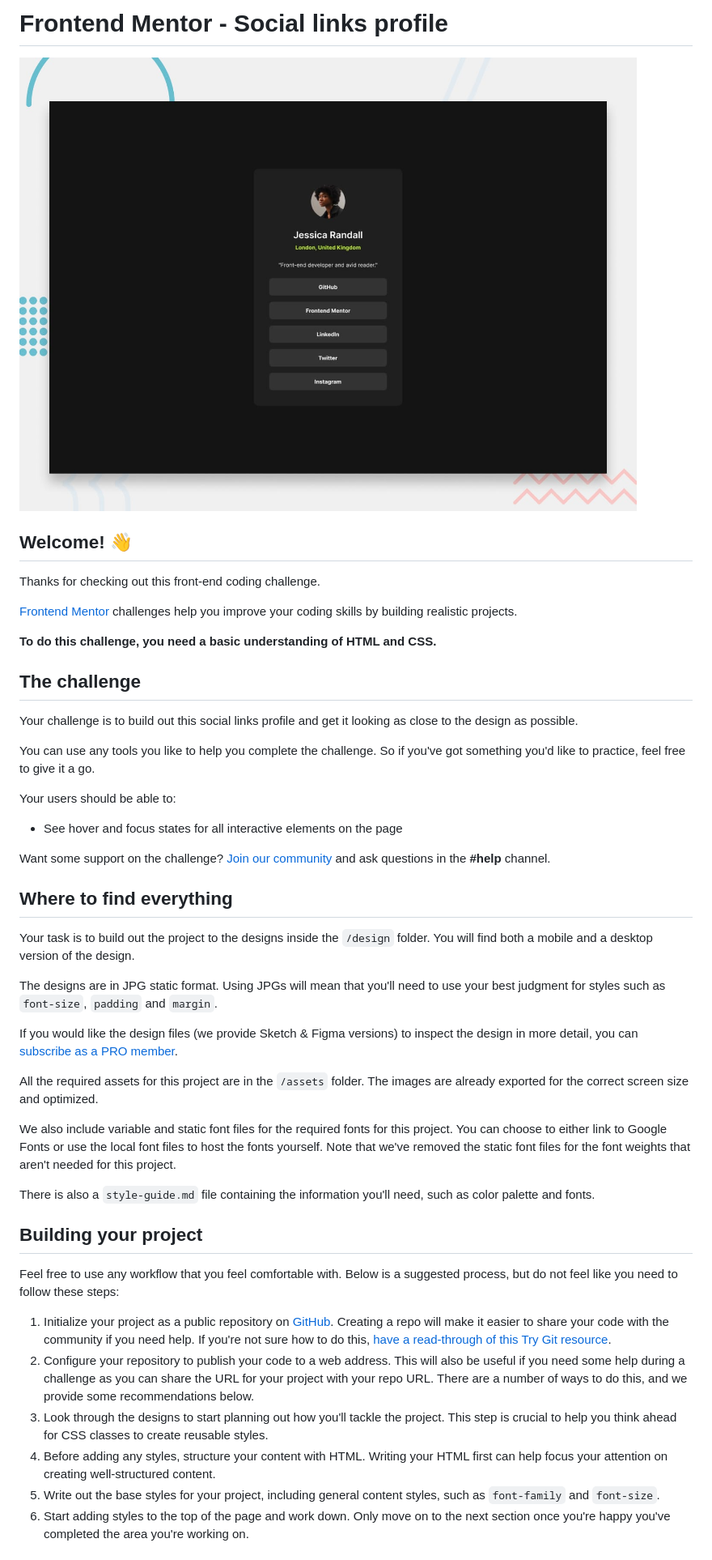
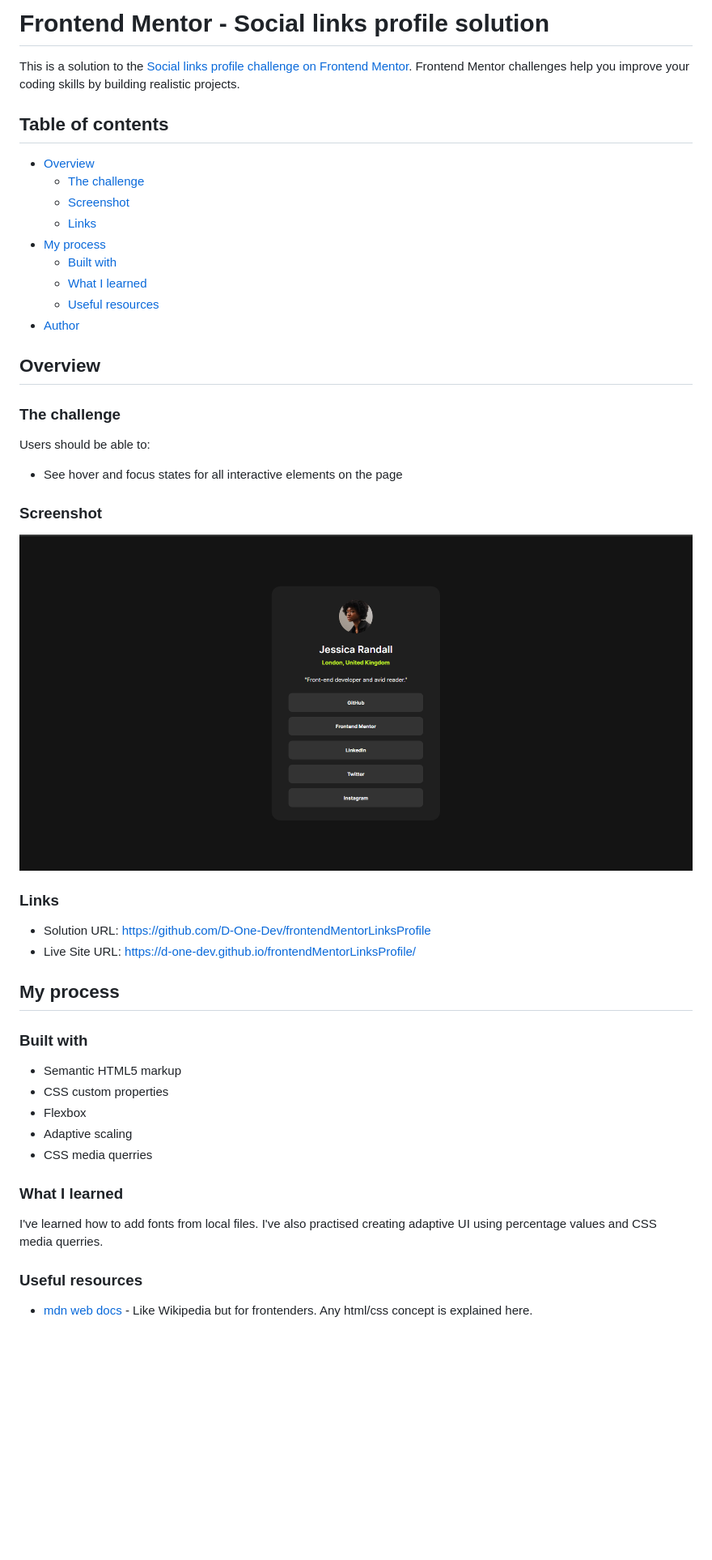
Before and after one commit to D-One-Dev/frontendMentorLinksProfile, a Markdown page: README.md, the part around the change printed below. Shown: that part at 81% size. GitHub-like rendering; pictures changed too: screenshot.png (added); blank space fills up the shorter version.

Commit message:
Added custom readme

```diff
--- a/README.md
+++ b/README.md
@@ -1,49 +1,51 @@
-# Frontend Mentor - Social links profile
+# Frontend Mentor - Social links profile solution
 
-![Design preview for the Social links profile coding challenge](./preview.jpg)
+This is a solution to the [Social links profile challenge on Frontend Mentor](https://www.frontendmentor.io/challenges/social-links-profile-UG32l9m6dQ). Frontend Mentor challenges help you improve your coding skills by building realistic projects.
 
-## Welcome! 👋
+## Table of contents
 
-Thanks for checking out this front-end coding challenge.
+- [Overview](#overview)
+  - [The challenge](#the-challenge)
+  - [Screenshot](#screenshot)
+  - [Links](#links)
+- [My process](#my-process)
+  - [Built with](#built-with)
+  - [What I learned](#what-i-learned)
+  - [Useful resources](#useful-resources)
+- [Author](#author)
 
-[Frontend Mentor](https://www.frontendmentor.io) challenges help you improve your coding skills by building realistic projects.
+## Overview
 
-**To do this challenge, you need a basic understanding of HTML and CSS.**
+### The challenge
 
-## The challenge
-
-Your challenge is to build out this social links profile and get it looking as close to the design as possible.
-
-You can use any tools you like to help you complete the challenge. So if you've got something you'd like to practice, feel free to give it a go.
-
-Your users should be able to:
+Users should be able to:
 
 - See hover and focus states for all interactive elements on the page
 
-Want some support on the challenge? [Join our community](https://www.frontendmentor.io/community) and ask questions in the **#help** channel.
+### Screenshot
 
-## Where to find everything
+![](./screenshot.png)
 
-Your task is to build out the project to the designs inside the `/design` folder. You will find both a mobile and a desktop version of the design.
+### Links
 
-The designs are in JPG static format. Using JPGs will mean that you'll need to use your best judgment for styles such as `font-size`, `padding` and `margin`.
+- Solution URL: https://github.com/D-One-Dev/frontendMentorLinksProfile
+- Live Site URL: https://d-one-dev.github.io/frontendMentorLinksProfile/
 
-If you would like the design files (we provide Sketch & Figma versions) to inspect the design in more detail, you can [subscribe as a PRO member](https://www.frontendmentor.io/pro).
+## My process
 
-All the required assets for this project are in the `/assets` folder. The images are already exported for the correct screen size and optimized.
+### Built with
 
-We also include variable and static font files for the required fonts for this project. You can choose to either link to Google Fonts or use the local font files to host the fonts yourself. Note that we've removed the static font files for the font weights that aren't needed for this project.
+- Semantic HTML5 markup
+- CSS custom properties
+- Flexbox
+- Adaptive scaling
+- CSS media querries
 
-There is also a `style-guide.md` file containing the information you'll need, such as color palette and fonts.
+### What I learned
 
-## Building your project
+I've learned how to add fonts from local files. I've also practised creating adaptive UI using percentage values and CSS media querries.
 
-Feel free to use any workflow that you feel comfortable with. Below is a suggested process, but do not feel like you need to follow these steps:
+### Useful resources
 
-1. Initialize your project as a public repository on [GitHub](https://github.com/). Creating a repo will make it easier to share your code with the community if you need help. If you're not sure how to do this, [have a read-through of this Try Git resource](https://try.github.io/).
-2. Configure your repository to publish your code to a web address. This will also be useful if you need some help during a challenge as you can share the URL for your project with your repo URL. There are a number of ways to do this, and we provide some recommendations below.
-3. Look through the designs to start planning out how you'll tackle the project. This step is crucial to help you think ahead for CSS classes to create reusable styles.
-4. Before adding any styles, structure your content with HTML. Writing your HTML first can help focus your attention on creating well-structured content.
-5. Write out the base styles for your project, including general content styles, such as `font-family` and `font-size`.
-6. Start adding styles to the top of the page and work down. Only move on to the next section once you're happy you've completed the area you're working on.
+- [mdn web docs](https://developer.mozilla.org/) - Like Wikipedia but for frontenders. Any html/css concept is explained here.
 
```
Also changed, not shown: other parts of README.md (+3 -43 lines), README-template.md (deleted, +0 -110 lines), 1 other file.
